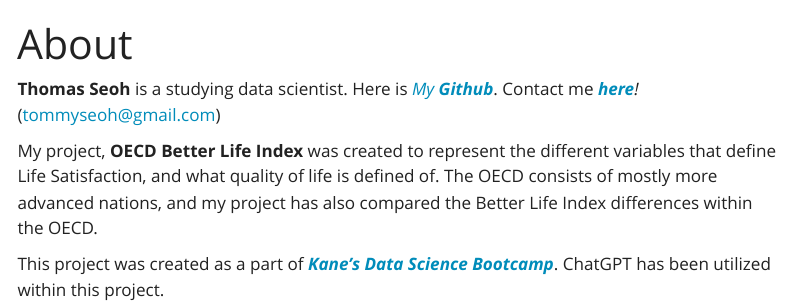
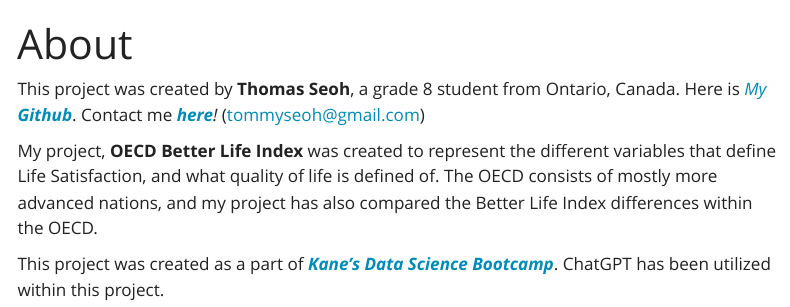
Before and after one commit to tdwseoh/demo-project, a Quarto document (about.qmd): the page in a window 1100 px wide, from its top. Rendered offline with R 4.5, knitr and Pandoc in place of Quarto, with nearby package versions; menus at the side of the page are left out.

Commit message:
final ver (about)

```diff
--- a/about.qmd
+++ b/about.qmd
@@ -2,7 +2,7 @@
 title: "About"
 ---
 
-**Thomas Seoh** is a studying data scientist. Here is [*My **Github***](https://github.com/tdwseoh). Contact me [***here***](https://mail.google.com/mail/u/0/?fs=1&to=tommyseoh@gmail.com&tf=cm)*!* (tommyseoh@gmail.com)
+This project was created by **Thomas Seoh**, a grade 8 student from Ontario, Canada. Here is [*My **Github***](https://github.com/tdwseoh). Contact me [***here***](https://mail.google.com/mail/u/0/?fs=1&to=tommyseoh@gmail.com&tf=cm)*!* (tommyseoh@gmail.com)
 
 My project, __OECD Better Life Index__ was created to represent the different variables that define Life Satisfaction, and what quality of life is defined of. The OECD consists of mostly more advanced nations, and my project has also compared the Better Life Index differences within the OECD.
 
```
